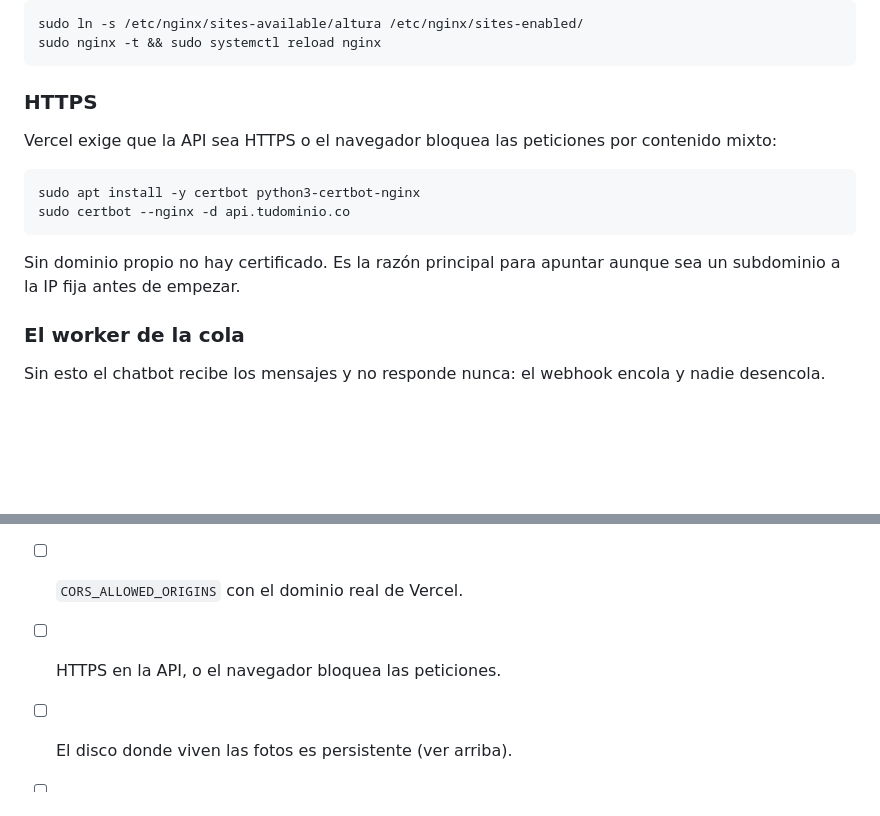
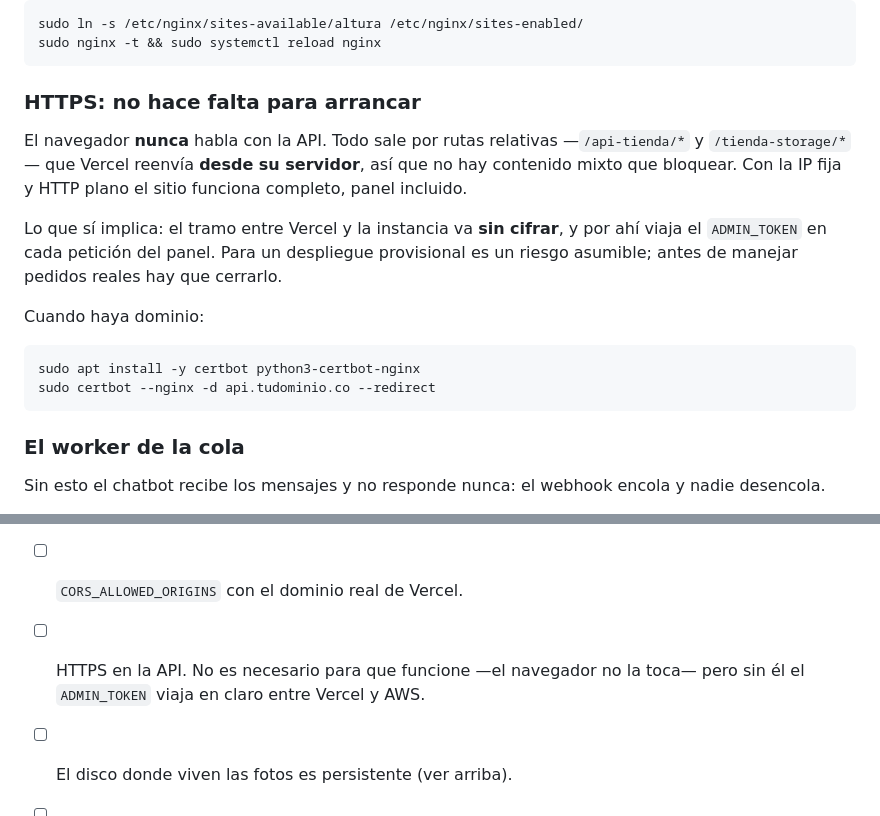
Before and after one commit to Danielesp19/daniel, a Markdown page: DESPLIEGUE.md, 2 parts joined by grey strips. Rendered like a GitHub page; blank space fills up the shorter version.

Commit message:
docs: corrige que el backend necesitaba HTTPS para funcionar
Decía que sin HTTPS el navegador bloquearía las peticiones por contenido
mixto. No es cierto en esta arquitectura: el navegador solo pide rutas
relativas y es Vercel quien reenvía desde su servidor, así que con HTTP
plano el sitio funciona completo.

Lo que sí queda expuesto es el tramo Vercel–AWS, por donde viaja el
ADMIN_TOKEN sin cifrar. Eso es lo que ahora dice la guía.

Co-Authored-By: Claude Opus 5 <noreply@anthropic.com>

````diff
--- a/DESPLIEGUE.md
+++ b/DESPLIEGUE.md
@@ -159,18 +159,24 @@ sudo ln -s /etc/nginx/sites-available/altura /etc/nginx/sites-enabled/
 sudo nginx -t && sudo systemctl reload nginx
 ```
 
-### HTTPS
+### HTTPS: no hace falta para arrancar
 
-Vercel exige que la API sea HTTPS o el navegador bloquea las peticiones por
-contenido mixto:
+El navegador **nunca** habla con la API. Todo sale por rutas relativas
+—`/api-tienda/*` y `/tienda-storage/*`— que Vercel reenvía **desde su
+servidor**, así que no hay contenido mixto que bloquear. Con la IP fija y HTTP
+plano el sitio funciona completo, panel incluido.
+
+Lo que sí implica: el tramo entre Vercel y la instancia va **sin cifrar**, y por
+ahí viaja el `ADMIN_TOKEN` en cada petición del panel. Para un despliegue
+provisional es un riesgo asumible; antes de manejar pedidos reales hay que
+cerrarlo.
+
+Cuando haya dominio:
 
 ```bash
 sudo apt install -y certbot python3-certbot-nginx
-sudo certbot --nginx -d api.tudominio.co
+sudo certbot --nginx -d api.tudominio.co --redirect
 ```
-
-Sin dominio propio no hay certificado. Es la razón principal para apuntar
-aunque sea un subdominio a la IP fija antes de empezar.
 
 ### El worker de la cola
 
@@ -266,7 +272,8 @@ se permite el webhook sin `CHATBOT_APP_SECRET`; en producción no.
       en la API y en Vercel.
 - [ ] `ADMIN_PASSWORD` cambiada: en local es `altura`.
 - [ ] `CORS_ALLOWED_ORIGINS` con el dominio real de Vercel.
-- [ ] HTTPS en la API, o el navegador bloquea las peticiones.
+- [ ] HTTPS en la API. No es necesario para que funcione —el navegador no
+      la toca— pero sin él el `ADMIN_TOKEN` viaja en claro entre Vercel y AWS.
 - [ ] El disco donde viven las fotos es persistente (ver arriba).
 - [ ] Copia de la base: si es SQLite, es un archivo —`database/database.sqlite`—
       y hay que respaldarlo; Lightsail tiene snapshots automáticos.
````
